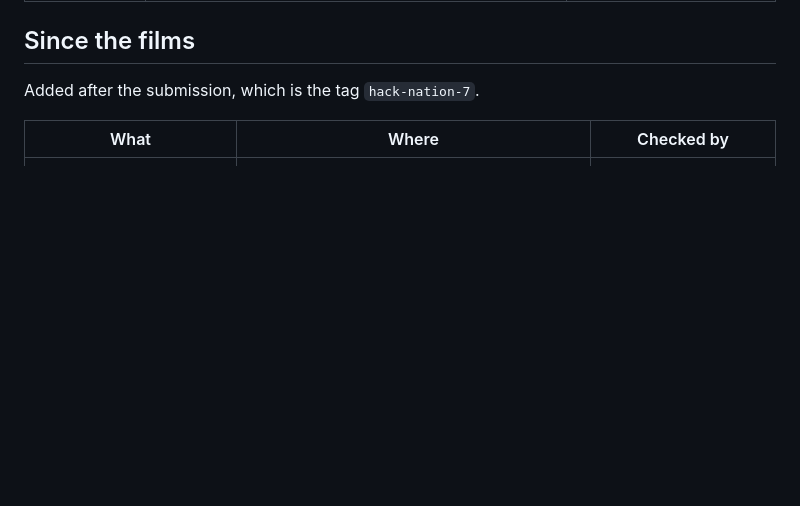
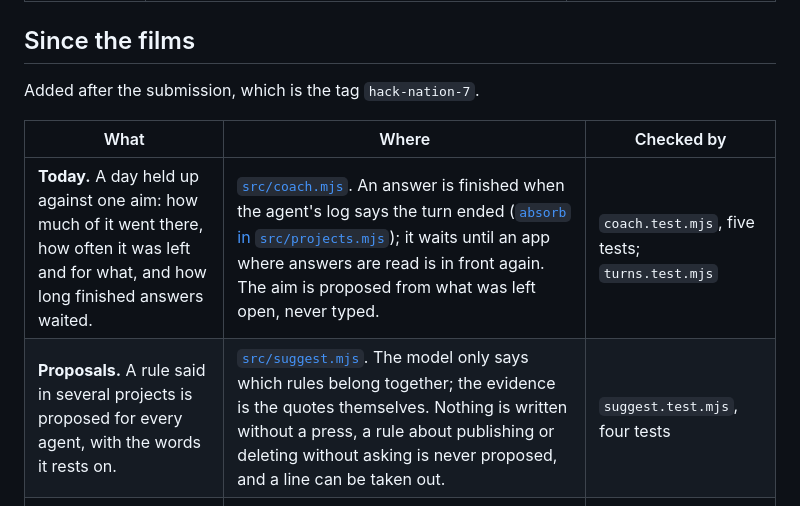
Before and after one commit to Baltsar/mason, a Markdown page: docs/CLAIMS.md, the part around the change. Rendered like a GitHub page; blank space fills up the shorter version.

```diff
--- a/docs/CLAIMS.md
+++ b/docs/CLAIMS.md
@@ -40,6 +40,8 @@ Added after the submission, which is the tag `hack-nation-7`.
 
 | What | Where | Checked by |
 |---|---|---|
+| **Today.** A day held up against one aim: how much of it went there, how often it was left and for what, and how long finished answers waited. | [`src/coach.mjs`](../apprentice/src/coach.mjs). An answer is finished when the agent's log says the turn ended ([`absorb` in `src/projects.mjs`](../apprentice/src/projects.mjs)); it waits until an app where answers are read is in front again. The aim is proposed from what was left open, never typed. | `coach.test.mjs`, five tests; `turns.test.mjs` |
+| **Proposals.** A rule said in several projects is proposed for every agent, with the words it rests on. | [`src/suggest.mjs`](../apprentice/src/suggest.mjs). The model only says which rules belong together; the evidence is the quotes themselves. Nothing is written without a press, a rule about publishing or deleting without asking is never proposed, and a line can be taken out. | `suggest.test.mjs`, four tests |
 | **Flow.** How a day moved between tools: the jumps, the habits between two tools, the longest unbroken stretch. | [`src/flow.mjs`](../apprentice/src/flow.mjs). A glance under five seconds, a pause in the same tool and a break of fifteen minutes are not jumps. A site is known by the name in its window title. | `flow.test.mjs`, four tests |
 | **Days.** Every day worked and its projects, back to the first day of each. | [`src/days.mjs`](../apprentice/src/days.mjs), from the agents' logs, kept in `data/days.json` so the days outlast the logs. | `days.test.mjs`, three tests |
 | **Any model.** The summaries can be written by any model, one on the Mac included. | [`src/llm.mjs`](../apprentice/src/llm.mjs#L85) | `llm.test.mjs`, two tests |
```
Also changed, not shown: README.md (+5 -3 lines), apprentice/README.md (+5 -1 lines).
